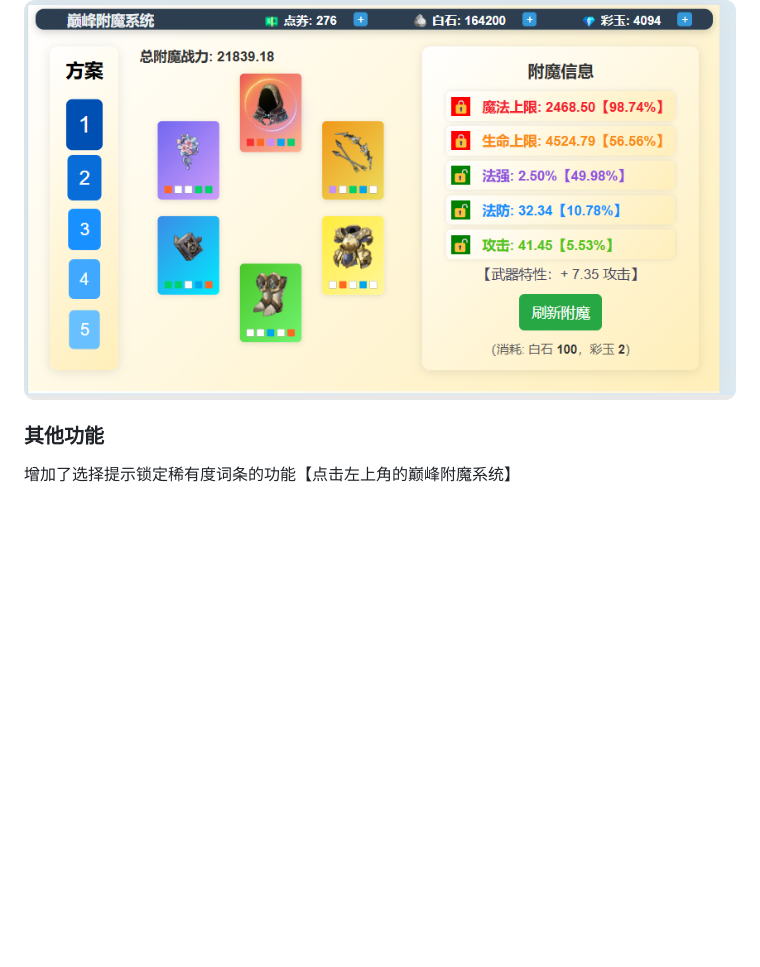
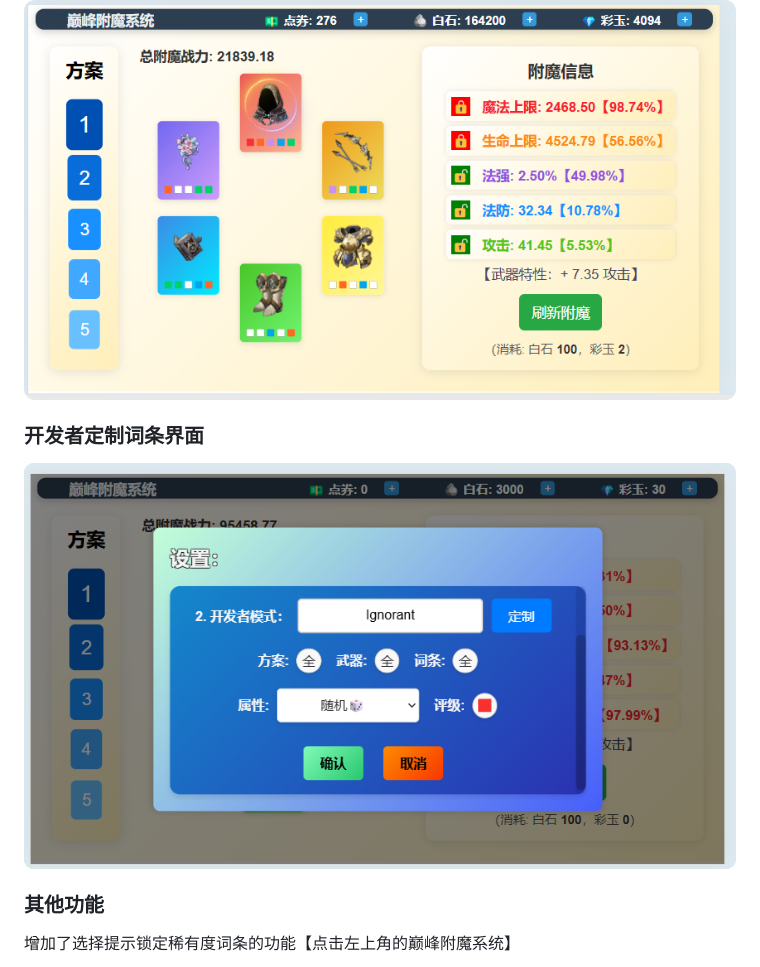
Before and after one commit to Ignorant12321/Enchantment-System, a Markdown page: README.md, the part around the change. Drawn GitHub-style; pictures changed too: README.assets/定制词条.png (added); blank space fills up the shorter version.

```diff
--- a/README.md
+++ b/README.md
@@ -29,6 +29,10 @@
 
 ![附魔展示](./README.assets/附魔展示.png)
 
+### 开发者定制词条界面
+
+![定制词条](./README.assets/定制词条.png)
+
 
 
 ### 其他功能
```
